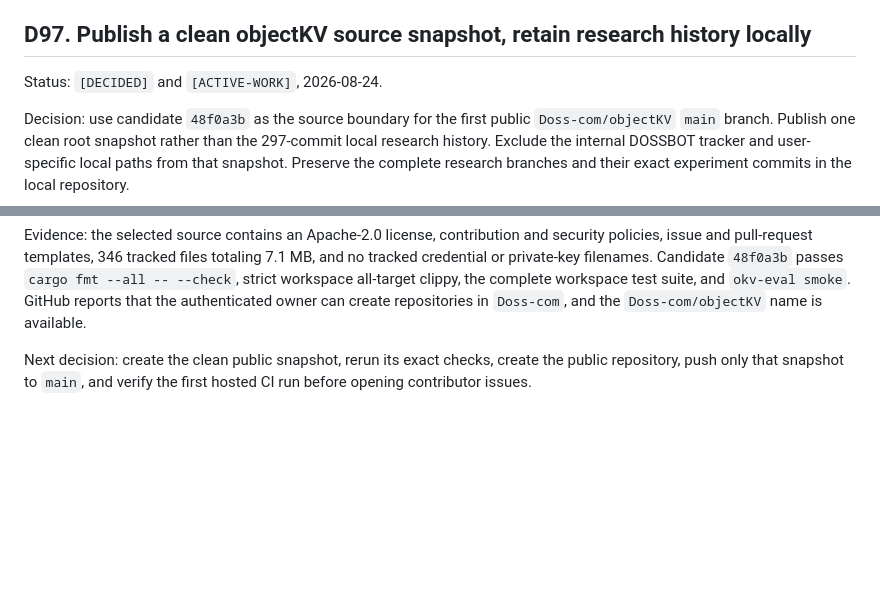
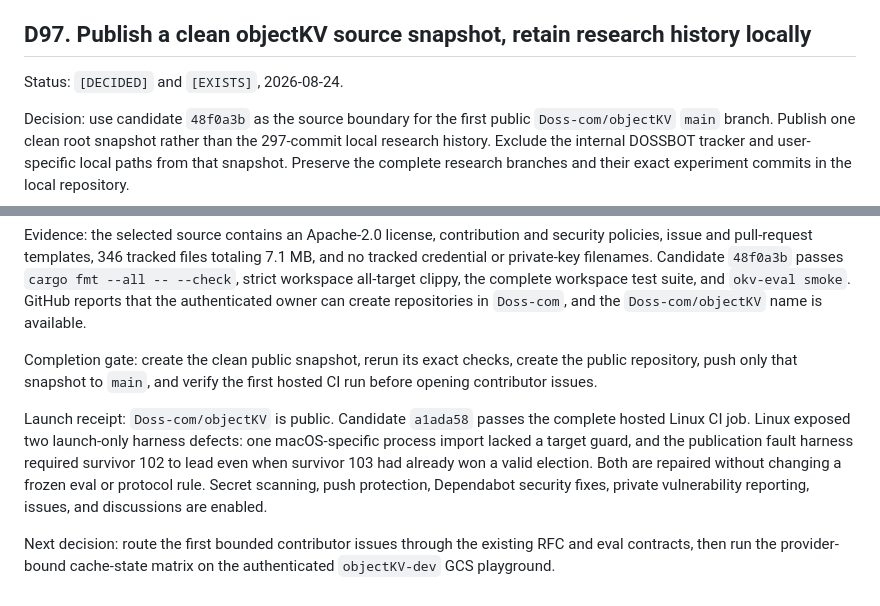
Before and after one commit to Doss-com/objectKV, a Markdown page: docs/DECISIONS.md, 2 parts joined by grey strips. Rendered like a GitHub page; blank space fills up the shorter version.

Commit message:
docs: record public launch receipt

```diff
--- a/docs/DECISIONS.md
+++ b/docs/DECISIONS.md
@@ -2852,7 +2852,7 @@ further PostgreSQL work.
 
 ## D97. Publish a clean objectKV source snapshot, retain research history locally
 
-Status: `[DECIDED]` and `[ACTIVE-WORK]`, 2026-08-24.
+Status: `[DECIDED]` and `[EXISTS]`, 2026-08-24.
 
 Decision: use candidate `48f0a3b` as the source boundary for the first public
 `Doss-com/objectKV` `main` branch. Publish one clean root snapshot rather than
@@ -2878,6 +2878,18 @@ clippy, the complete workspace test suite, and `okv-eval smoke`. GitHub reports
 that the authenticated owner can create repositories in `Doss-com`, and the
 `Doss-com/objectKV` name is available.
 
-Next decision: create the clean public snapshot, rerun its exact checks, create
-the public repository, push only that snapshot to `main`, and verify the first
-hosted CI run before opening contributor issues.
+Completion gate: create the clean public snapshot, rerun its exact checks,
+create the public repository, push only that snapshot to `main`, and verify the
+first hosted CI run before opening contributor issues.
+
+Launch receipt: `Doss-com/objectKV` is public. Candidate `a1ada58` passes the
+complete hosted Linux CI job. Linux exposed two launch-only harness defects:
+one macOS-specific process import lacked a target guard, and the publication
+fault harness required survivor 102 to lead even when survivor 103 had already
+won a valid election. Both are repaired without changing a frozen eval or
+protocol rule. Secret scanning, push protection, Dependabot security fixes,
+private vulnerability reporting, issues, and discussions are enabled.
+
+Next decision: route the first bounded contributor issues through the existing
+RFC and eval contracts, then run the provider-bound cache-state matrix on the
+authenticated `objectKV-dev` GCS playground.
```
Also changed, not shown: CONTEXT.md (+4 -0 lines), README.md (+5 -2 lines).
